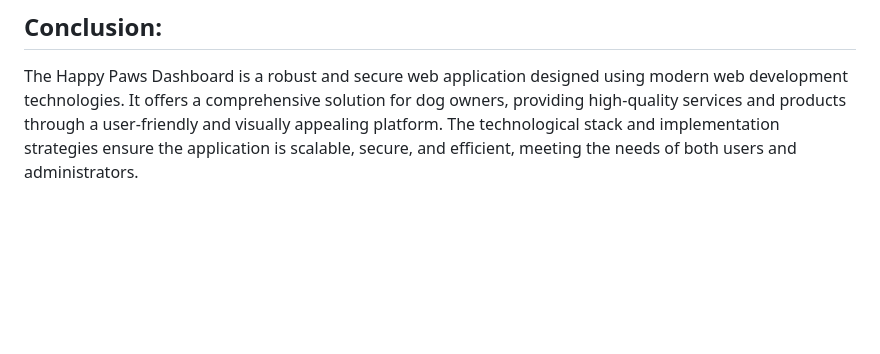
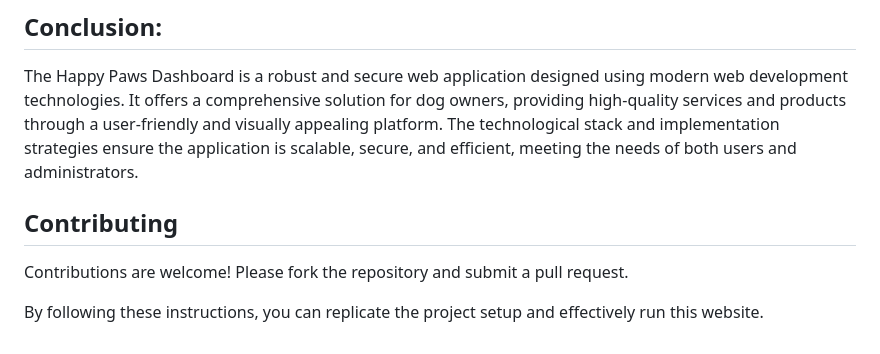
Before and after one commit to AvantikaJain15/Happy_Paws-Dog_Supplies_And_Services, a Markdown page: README.md, the part around one of its changes. GitHub-like rendering; blank space fills up the shorter version.

```diff
--- a/README.md
+++ b/README.md
@@ -84,3 +84,8 @@ You should see the Happy Paws Dashboard homepage.
 
 ## Conclusion:
 The Happy Paws Dashboard is a robust and secure web application designed using modern web development technologies. It offers a comprehensive solution for dog owners, providing high-quality services and products through a user-friendly and visually appealing platform. The technological stack and implementation strategies ensure the application is scalable, secure, and efficient, meeting the needs of both users and administrators.
+
+## Contributing
+Contributions are welcome! Please fork the repository and submit a pull request.
+
+By following these instructions, you can replicate the project setup and effectively run this website.
```
Also changed, not shown: other parts of README.md (+2 -2 lines).
